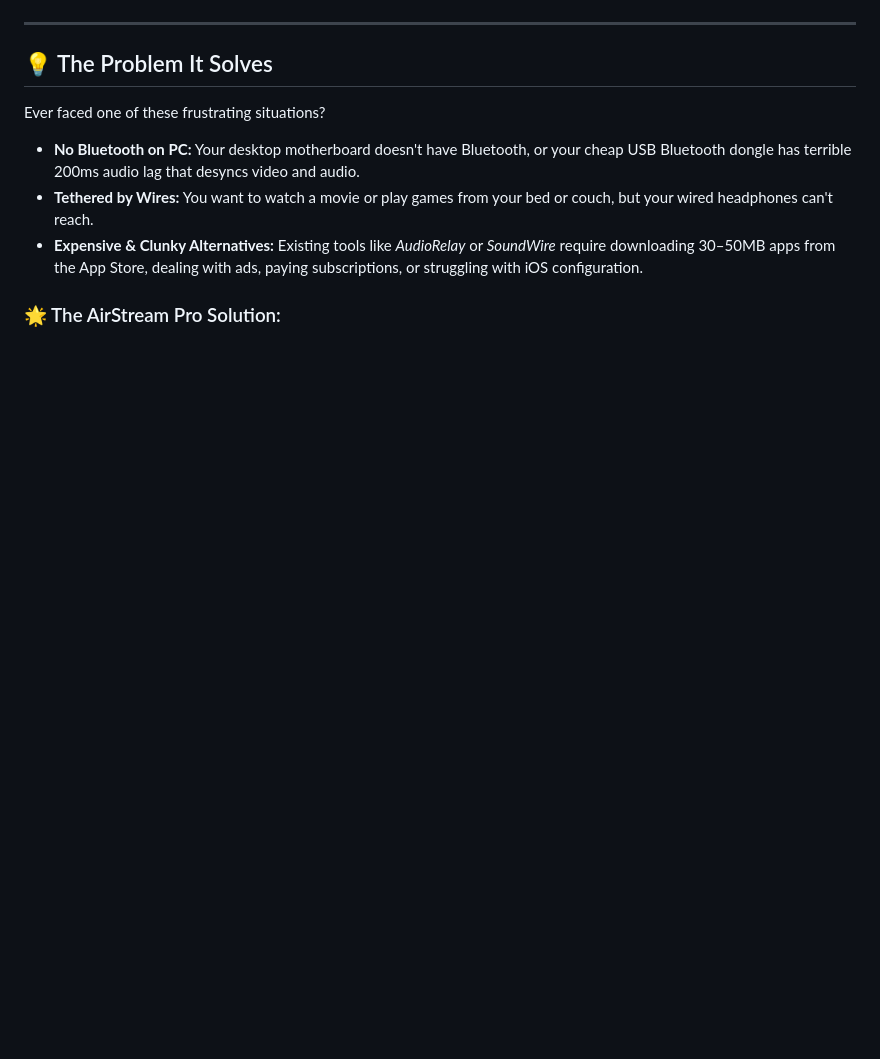
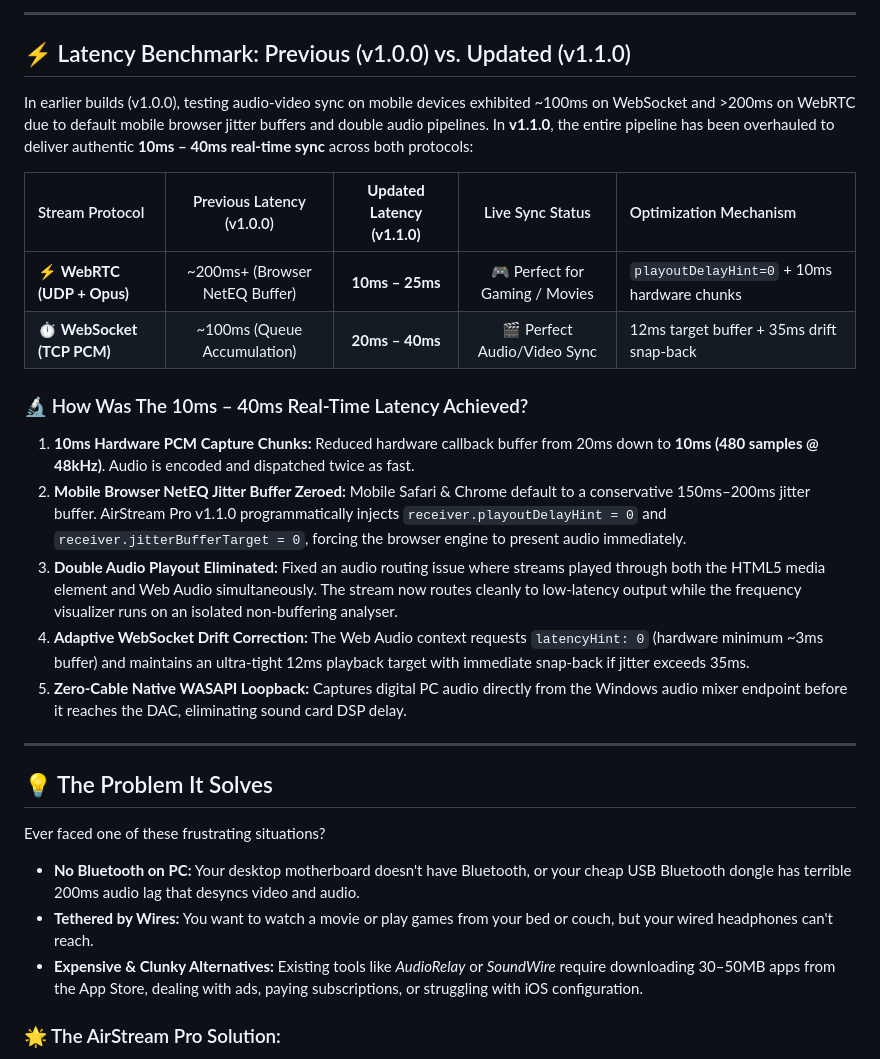
Before and after one commit to Muhammad-Danish-saifi/airstream-pro, a Markdown page: README.md, the part around one of its changes. Drawn GitHub-style; blank space fills up the shorter version.

```diff
--- a/README.md
+++ b/README.md
@@ -14,5 +15,23 @@
 
 </div>
+
+---
+
+## ⚡ Latency Benchmark: Previous (v1.0.0) vs. Updated (v1.1.0)
+
+In earlier builds (v1.0.0), testing audio-video sync on mobile devices exhibited ~100ms on WebSocket and >200ms on WebRTC due to default mobile browser jitter buffers and double audio pipelines. In **v1.1.0**, the entire pipeline has been overhauled to deliver authentic **10ms – 40ms real-time sync** across both protocols:
+
+| Stream Protocol | Previous Latency (v1.0.0) | **Updated Latency (v1.1.0)** | Live Sync Status | Optimization Mechanism |
+|:---|:---:|:---:|:---:|:---|
+| ⚡ **WebRTC (UDP + Opus)** | ~200ms+ (Browser NetEQ Buffer) | **10ms – 25ms** | 🎮 Perfect for Gaming / Movies | `playoutDelayHint=0` + 10ms hardware chunks |
+| ⏱️ **WebSocket (TCP PCM)** | ~100ms (Queue Accumulation) | **20ms – 40ms** | 🎬 Perfect Audio/Video Sync | 12ms target buffer + 35ms drift snap-back |
+
+### 🔬 How Was The 10ms – 40ms Real-Time Latency Achieved?
+1. **10ms Hardware PCM Capture Chunks:** Reduced hardware callback buffer from 20ms down to **10ms (480 samples @ 48kHz)**. Audio is encoded and dispatched twice as fast.
+2. **Mobile Browser NetEQ Jitter Buffer Zeroed:** Mobile Safari & Chrome default to a conservative 150ms–200ms jitter buffer. AirStream Pro v1.1.0 programmatically injects `receiver.playoutDelayHint = 0` and `receiver.jitterBufferTarget = 0`, forcing the browser engine to present audio immediately.
+3. **Double Audio Playout Eliminated:** Fixed an audio routing issue where streams played through both the HTML5 media element and Web Audio simultaneously. The stream now routes cleanly to low-latency output while the frequency visualizer runs on an isolated non-buffering analyser.
+4. **Adaptive WebSocket Drift Correction:** The Web Audio context requests `latencyHint: 0` (hardware minimum ~3ms buffer) and maintains an ultra-tight 12ms playback target with immediate snap-back if jitter exceeds 35ms.
+5. **Zero-Cable Native WASAPI Loopback:** Captures digital PC audio directly from the Windows audio mixer endpoint before it reaches the DAC, eliminating sound card DSP delay.
 
 ---
 
```
Also changed, not shown: other parts of README.md (+38 -37 lines).
